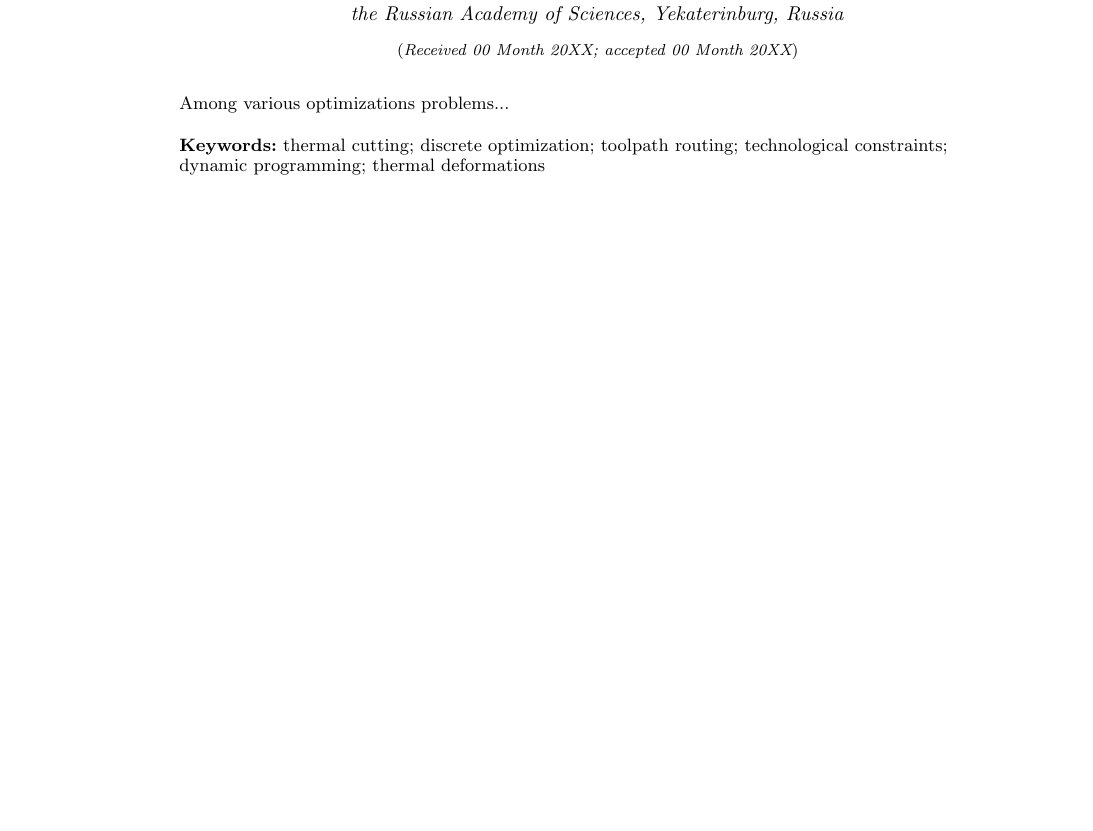
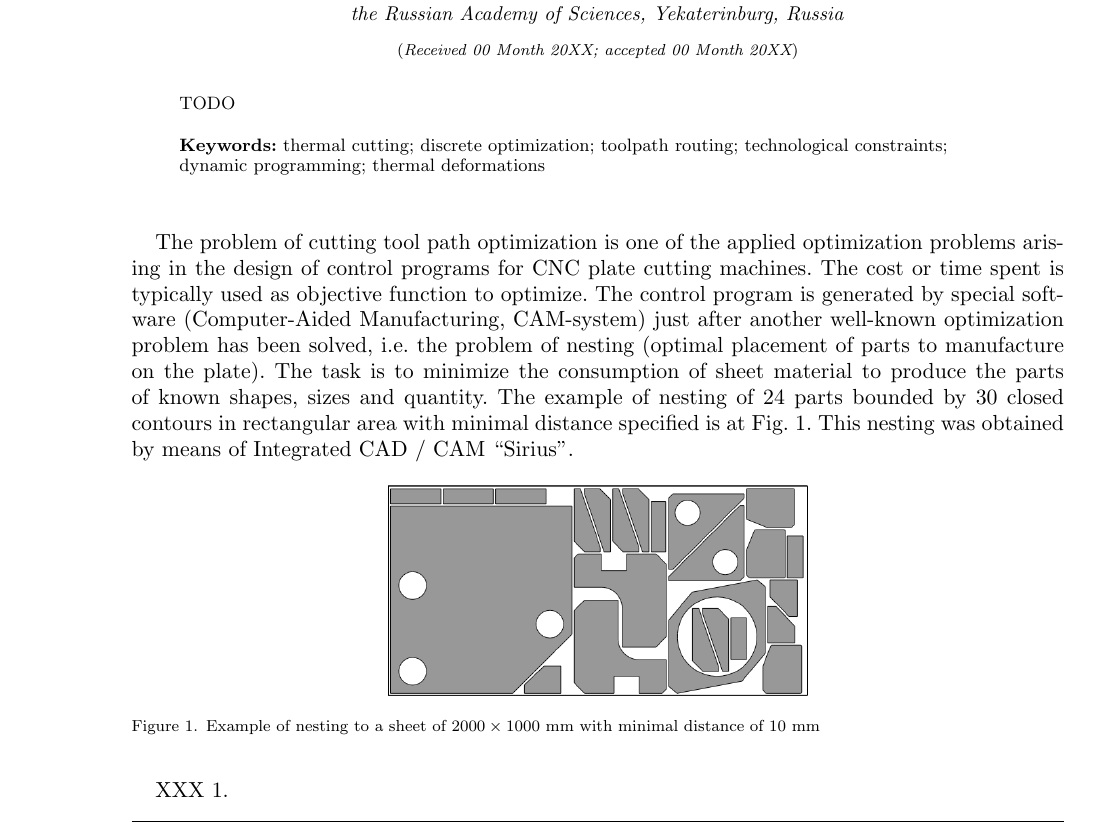
Before and after one commit to ukoloff/LaTeX, a LaTeX document (2018/en.tex): part of the page before the commit and part of page 1 of 2 after it, cut so that both start at the same text, the shorter picture padded with empty space. Compiled offline with pdfLaTeX.

Commit message:
First picture

```diff
--- a/2018/en.tex
+++ b/2018/en.tex
@@ -1,6 +1,7 @@
 
 \documentclass{../download/tPRS2e}
 
+\usepackage{graphicx}
 \graphicspath{{media/}}
 
 \begin{document}
@@ -21,7 +22,7 @@ Ukolov S.S.\textsuperscript{a}$^{\ast}$\thanks{$^\ast$Corresponding author. Emai
 \maketitle
 
 \begin{abstract}
-Among various optimizations problems...
+TODO
 \end{abstract}
 
 \begin{keywords}
@@ -32,6 +33,34 @@ technological constraints;
     dynamic programming;
     thermal deformations
 \end{keywords}
+
+The problem of cutting tool path optimization
+is one of the applied optimization problems arising
+in the design of control programs for CNC plate cutting machines.
+The cost or time spent is typically used
+as objective function to optimize.
+The control program is generated by special software
+(Computer-Aided Manufacturing, CAM-system)
+just after another well-known optimization problem
+has been solved,
+i.e. the problem of nesting
+(optimal placement of parts to manufacture on the plate).
+The task is to minimize the consumption of sheet material
+to produce the parts of known shapes, sizes and quantity.
+The example of nesting of 24 parts bounded by 30 closed contours
+in rectangular area with minimal distance specified is at Fig. \ref{nezting}.
+This nesting was obtained by means of Integrated CAD / CAM ``Sirius''.
+
+\begin{figure}[h]
+    \begin{center}
+    \includegraphics{nesting.png}
+    \caption{Example of nesting to a sheet of $2000 \times 1000$ mm
+    with minimal distance of $10$ mm}
+    \label{nezting}
+    \end{center}
+\end{figure}
+
+XXX \ref{nezting}.
 
 \section{Introduction}
 
```
Also changed, not shown: 2018/media/nesting.png (added). Lines whose indentation alone changed are shown as unchanged.
